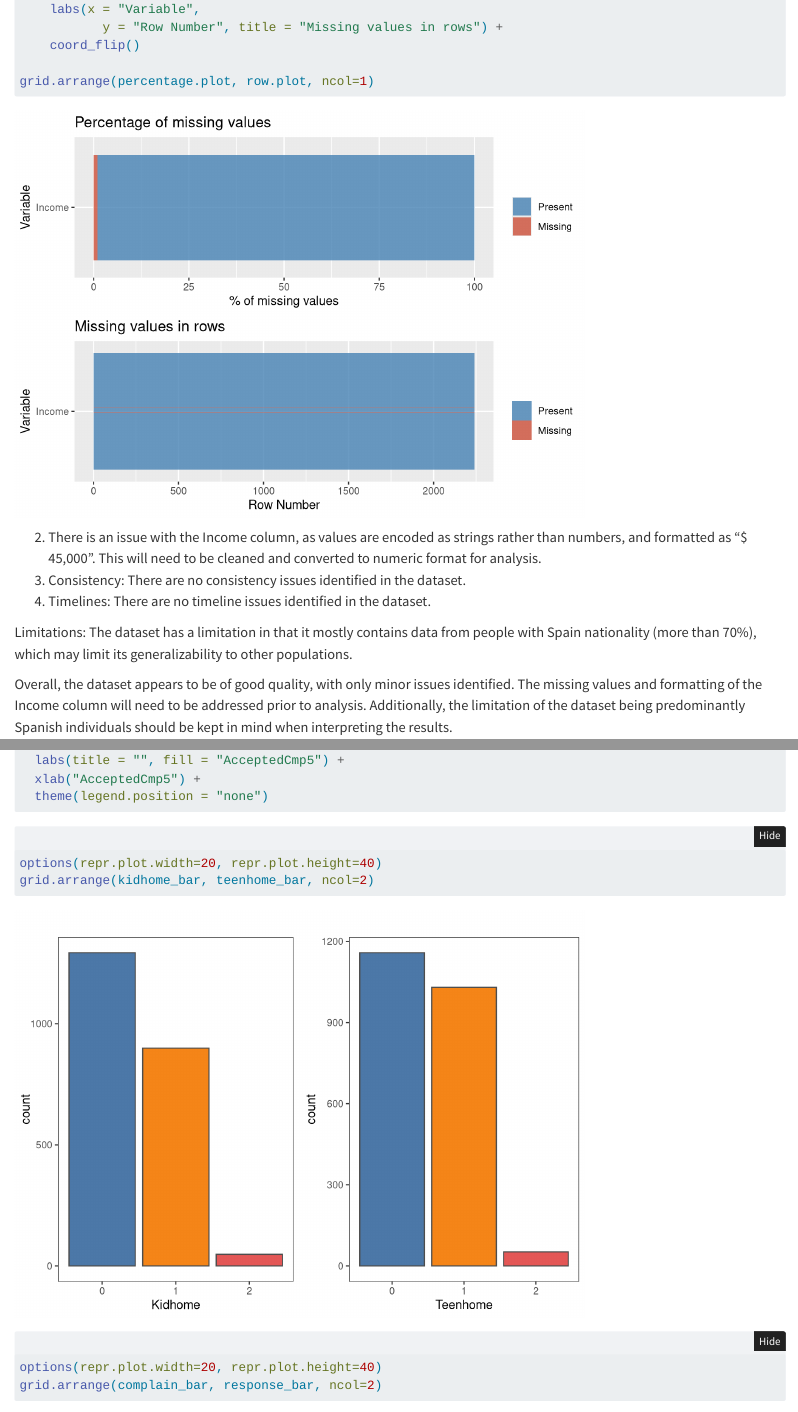
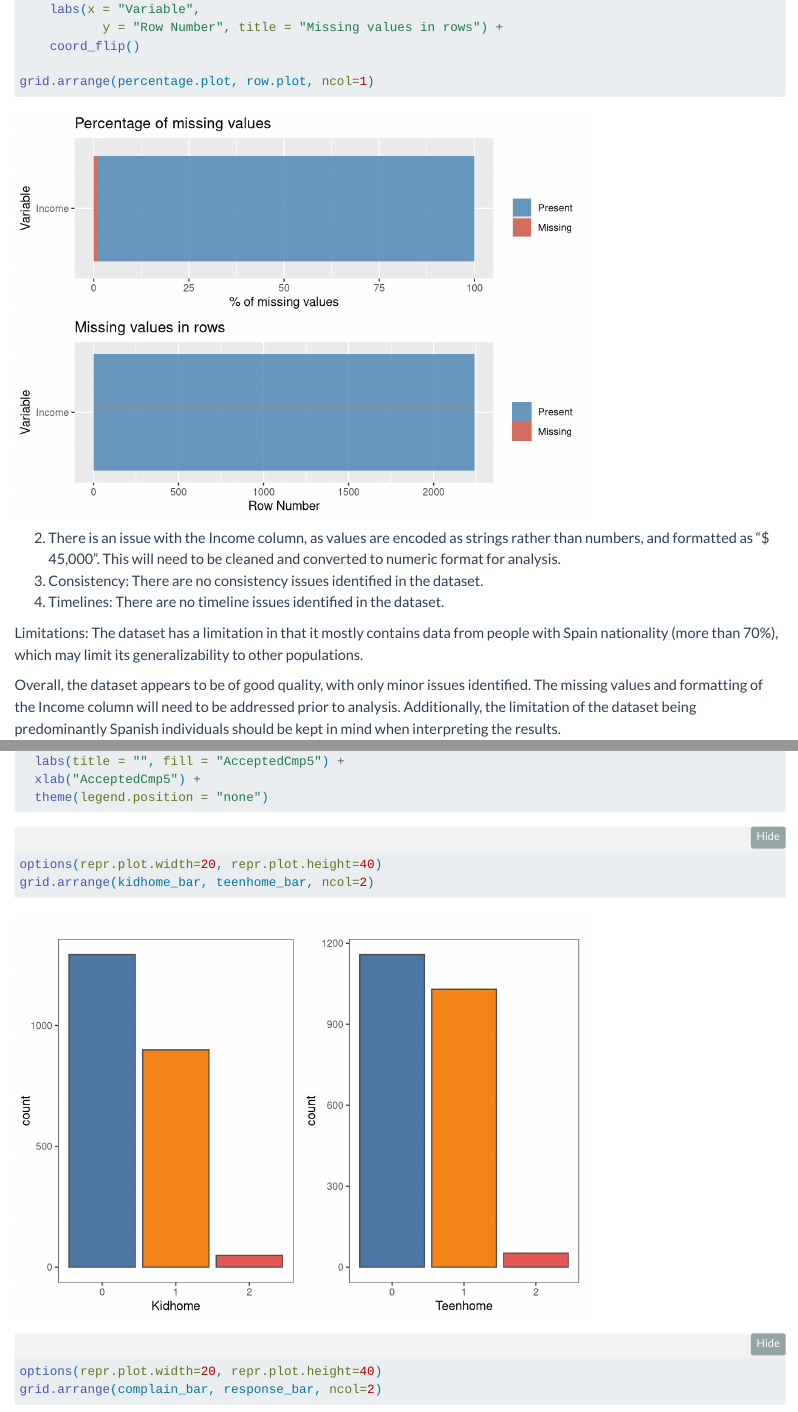
Before and after one commit to ramdhanhdy/MyBlog, a Quarto document (posts/marketing_analytics/index.qmd): the page in a window 1100 px wide, from 5160 px down before the commit and from 5190 px down after it, so that both start at the same text, and a second part further down, joined at a grey line. Rendered offline with R 4.5, knitr and Pandoc in place of Quarto, with nearby package versions; folded parts are opened; some code elsewhere in the file could not run offline.

Commit message:
update layout

```diff
--- a/_quarto.yml
+++ b/_quarto.yml
@@ -7,15 +7,17 @@ website:
   navbar:
     right:
-      - about.qmd
+      - text: About Me
+        href: about.qmd
       - icon: github
         href: https://github.com/
       - icon: twitter
         href: https://twitter.com
+
 format:
   html:
     theme:
-      light: lux
-      dark: darkly
+      light: flatly
+      dark: superhero
     css: styles.css
     code-fold: true
     code-link: true
```
Also changed, not shown: posts/marketing_analytics/index.qmd (+1 -1 lines), docs/search.json, _quarto.yml (2 more changed lines), 6 other files.
